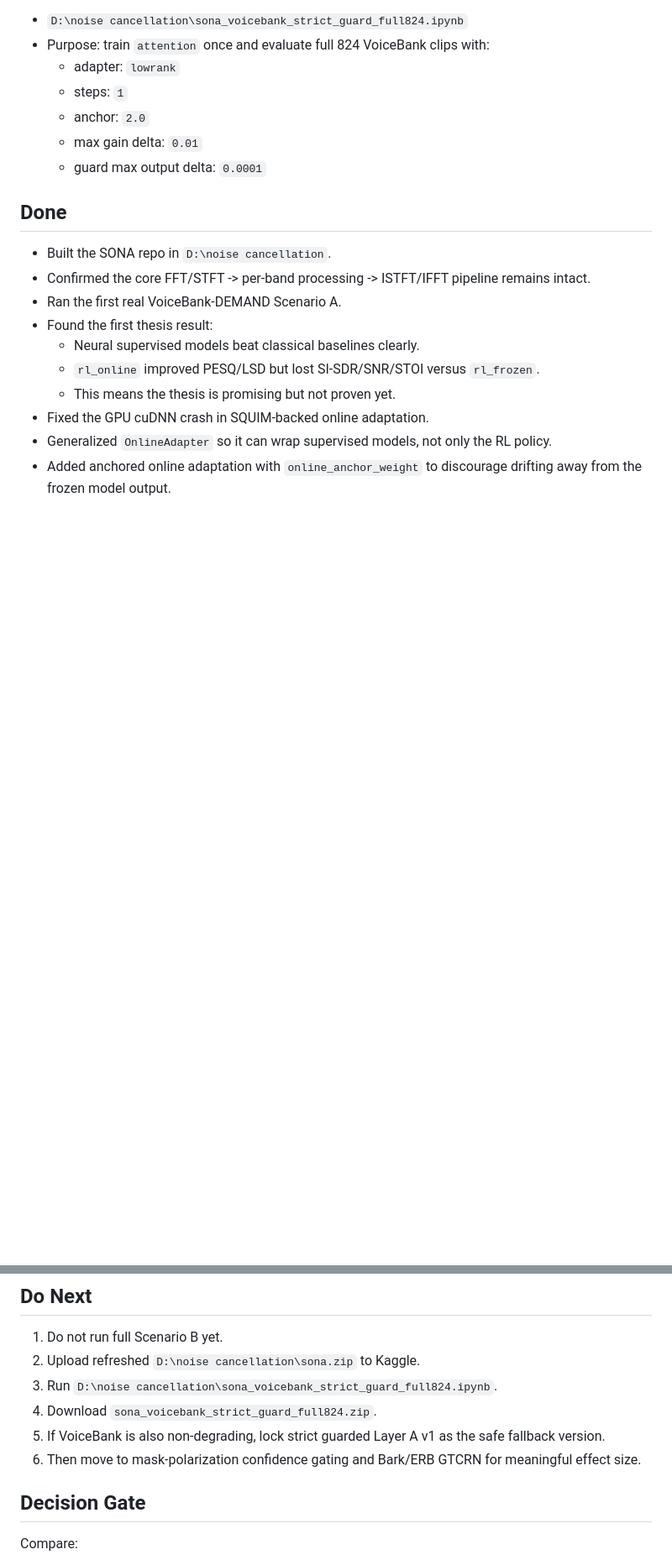
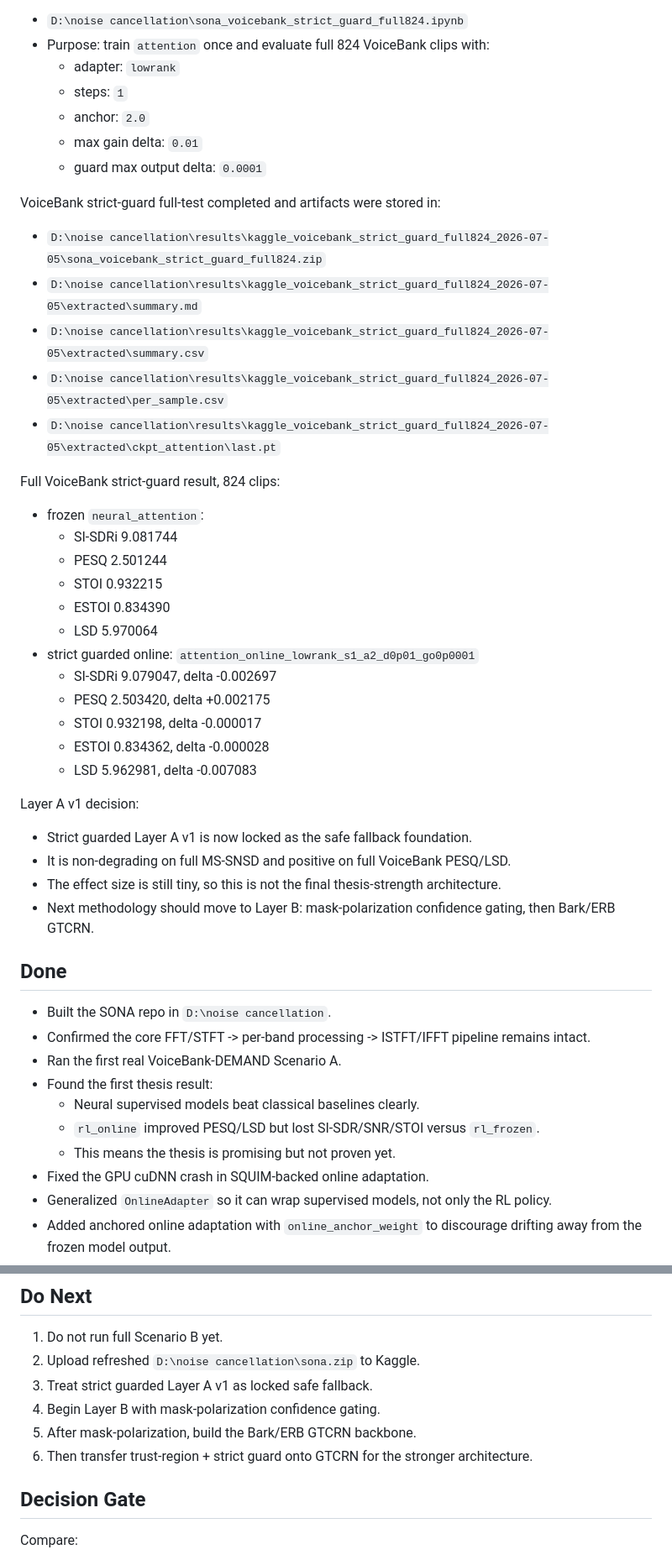
Before and after one commit to Simhaatt/SONA, a Markdown page: SONA_STATUS.md, 2 parts joined by grey strips. Shown at 84% size. GitHub-like rendering; blank space fills up the shorter version.

Commit message:
docs: lock strict guarded Layer A v1

```diff
--- a/SONA_STATUS.md
+++ b/SONA_STATUS.md
@@ -515,6 +515,36 @@ VoiceBank strict-guard full-test notebook added:
   - max gain delta: `0.01`
   - guard max output delta: `0.0001`
 
+VoiceBank strict-guard full-test completed and artifacts were stored in:
+
+- `D:\noise cancellation\results\kaggle_voicebank_strict_guard_full824_2026-07-05\sona_voicebank_strict_guard_full824.zip`
+- `D:\noise cancellation\results\kaggle_voicebank_strict_guard_full824_2026-07-05\extracted\summary.md`
+- `D:\noise cancellation\results\kaggle_voicebank_strict_guard_full824_2026-07-05\extracted\summary.csv`
+- `D:\noise cancellation\results\kaggle_voicebank_strict_guard_full824_2026-07-05\extracted\per_sample.csv`
+- `D:\noise cancellation\results\kaggle_voicebank_strict_guard_full824_2026-07-05\extracted\ckpt_attention\last.pt`
+
+Full VoiceBank strict-guard result, 824 clips:
+
+- frozen `neural_attention`:
+  - SI-SDRi 9.081744
+  - PESQ 2.501244
+  - STOI 0.932215
+  - ESTOI 0.834390
+  - LSD 5.970064
+- strict guarded online: `attention_online_lowrank_s1_a2_d0p01_go0p0001`
+  - SI-SDRi 9.079047, delta -0.002697
+  - PESQ 2.503420, delta +0.002175
+  - STOI 0.932198, delta -0.000017
+  - ESTOI 0.834362, delta -0.000028
+  - LSD 5.962981, delta -0.007083
+
+Layer A v1 decision:
+
+- Strict guarded Layer A v1 is now locked as the safe fallback foundation.
+- It is non-degrading on full MS-SNSD and positive on full VoiceBank PESQ/LSD.
+- The effect size is still tiny, so this is not the final thesis-strength architecture.
+- Next methodology should move to Layer B: mask-polarization confidence gating, then Bark/ERB GTCRN.
+
 ## Done
 
 - Built the SONA repo in `D:\noise cancellation`.
@@ -548,10 +578,10 @@ VoiceBank strict-guard full-test notebook added:
 
 1. Do not run full Scenario B yet.
 2. Upload refreshed `D:\noise cancellation\sona.zip` to Kaggle.
-3. Run `D:\noise cancellation\sona_voicebank_strict_guard_full824.ipynb`.
-4. Download `sona_voicebank_strict_guard_full824.zip`.
-5. If VoiceBank is also non-degrading, lock strict guarded Layer A v1 as the safe fallback version.
-6. Then move to mask-polarization confidence gating and Bark/ERB GTCRN for meaningful effect size.
+3. Treat strict guarded Layer A v1 as locked safe fallback.
+4. Begin Layer B with mask-polarization confidence gating.
+5. After mask-polarization, build the Bark/ERB GTCRN backbone.
+6. Then transfer trust-region + strict guard onto GTCRN for the stronger architecture.
 
 ## Decision Gate
 
```
